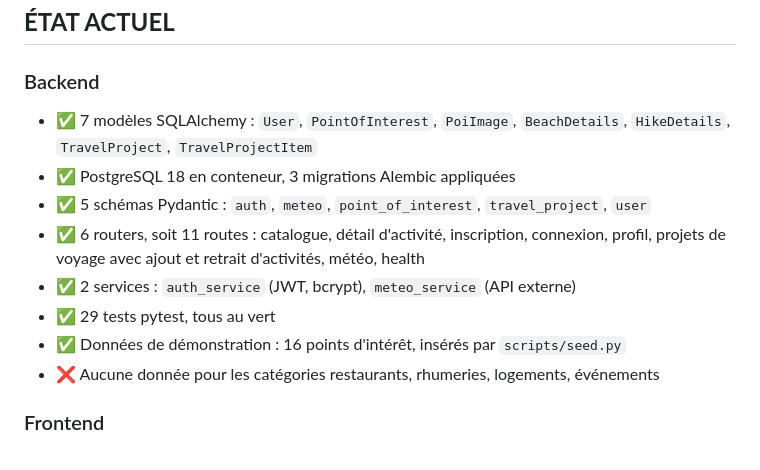
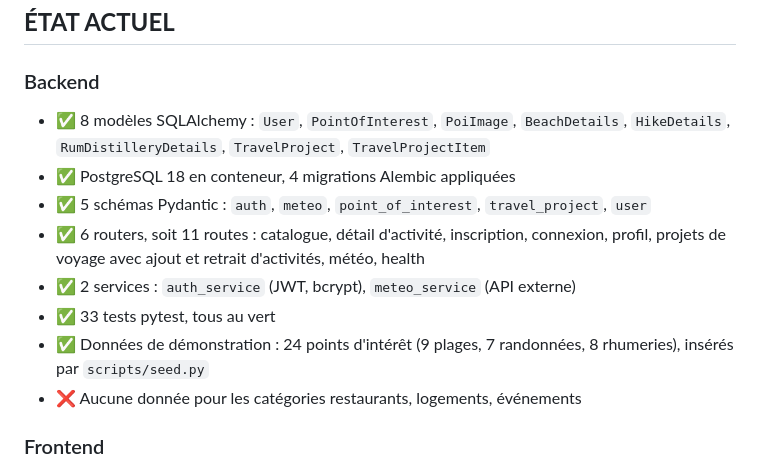
Before and after one commit to nohamoulma-hub/Projet-Martinique, a Markdown page: CLAUDE.md, the part around the change. Rendered like a GitHub page.

Commit message:
docs: update model, migration, test and data counts
8 models, 4 migrations, 33 tests, 24 activities.

Co-Authored-By: Claude Opus 5 <noreply@anthropic.com>

```diff
--- a/CLAUDE.md
+++ b/CLAUDE.md
@@ -48,16 +48,17 @@ Projet-Martinique/
 ## **ÉTAT ACTUEL**
 
 ### Backend
-- ✅ 7 modèles SQLAlchemy : `User`, `PointOfInterest`, `PoiImage`, `BeachDetails`,
-  `HikeDetails`, `TravelProject`, `TravelProjectItem`
-- ✅ PostgreSQL 18 en conteneur, 3 migrations Alembic appliquées
+- ✅ 8 modèles SQLAlchemy : `User`, `PointOfInterest`, `PoiImage`, `BeachDetails`,
+  `HikeDetails`, `RumDistilleryDetails`, `TravelProject`, `TravelProjectItem`
+- ✅ PostgreSQL 18 en conteneur, 4 migrations Alembic appliquées
 - ✅ 5 schémas Pydantic : `auth`, `meteo`, `point_of_interest`, `travel_project`, `user`
 - ✅ 6 routers, soit 11 routes : catalogue, détail d'activité, inscription, connexion,
   profil, projets de voyage avec ajout et retrait d'activités, météo, health
 - ✅ 2 services : `auth_service` (JWT, bcrypt), `meteo_service` (API externe)
-- ✅ 29 tests pytest, tous au vert
-- ✅ Données de démonstration : 16 points d'intérêt, insérés par `scripts/seed.py`
-- ❌ Aucune donnée pour les catégories restaurants, rhumeries, logements, événements
+- ✅ 33 tests pytest, tous au vert
+- ✅ Données de démonstration : 24 points d'intérêt (9 plages, 7 randonnées,
+  8 rhumeries), insérés par `scripts/seed.py`
+- ❌ Aucune donnée pour les catégories restaurants, logements, événements
 
 ### Frontend
 - ✅ 9 pages HTML avec CSS et JS séparés
```
